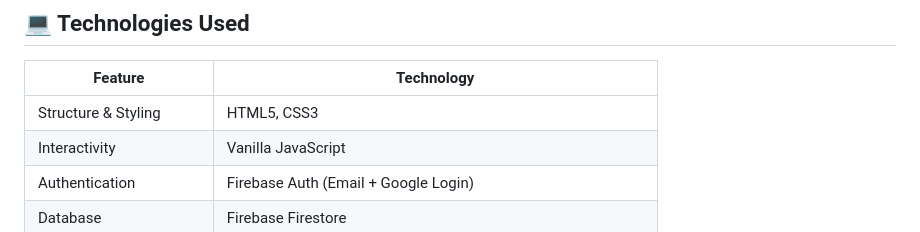
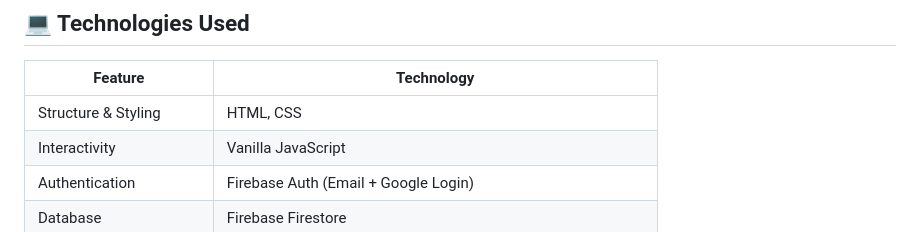
Before and after one commit to joo07-00/XKOOZA1, a Markdown page: README.md, the part around the change. Drawn GitHub-style.

```diff
--- a/README.md
+++ b/README.md
@@ -15,7 +15,7 @@ The website was developed with a focus on **performance, user experience, and mo
 
 | Feature | Technology |
 |--------|-------------|
-| Structure & Styling | HTML5, CSS3 |
+| Structure & Styling | HTML, CSS |
 | Interactivity | Vanilla JavaScript |
 | Authentication | Firebase Auth (Email + Google Login) |
 | Database | Firebase Firestore |
```
